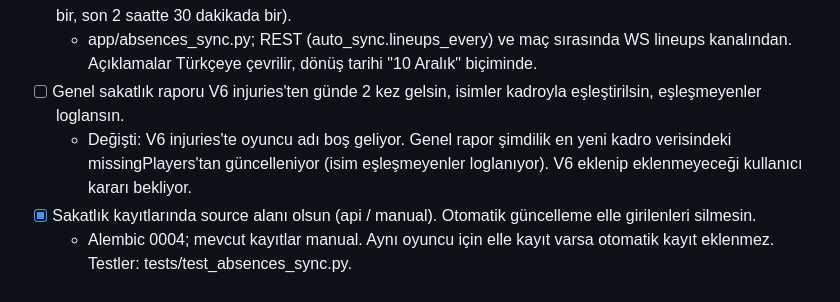
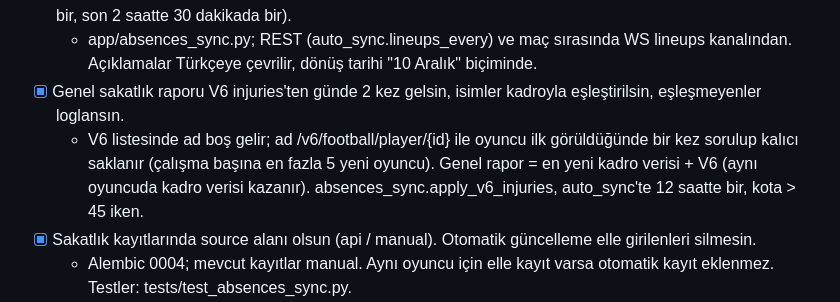
Before and after one commit to kutluktaskin/FenerHub, a Markdown page: docs/ROADMAP.md, the part around the change. GitHub-like rendering.

Commit message:
docs: Asama 3 V6 maddesi isaretlendi

```diff
--- a/docs/ROADMAP.md
+++ b/docs/ROADMAP.md
@@ -47,8 +47,8 @@
   - auto_sync.summary_targets/fetch_summary: başlamadan 2 sa 15 dk sonra, 2 güne kadar, kota ≥ 43 iken bir kez (3 istek). /detail -> summary, /api/matches -> has_summary. Simülasyonda "Maç özeti" sekmesi (frontend/js/summary.js): xG/şut özeti, SVG şut haritası, baskı grafiği (gol işaretli), en iyi 5 oyuncu; fikstürde oynanmış maçta düğme.
 - [x] Maç günü eksikleri /lineups içindeki missingPlayers'tan otomatik gelsin (maça 24 saatten az kala 3 saatte bir, son 2 saatte 30 dakikada bir).
   - app/absences_sync.py; REST (auto_sync.lineups_every) ve maç sırasında WS lineups kanalından. Açıklamalar Türkçeye çevrilir, dönüş tarihi "10 Aralık" biçiminde.
-- [ ] Genel sakatlık raporu V6 injuries'ten günde 2 kez gelsin, isimler kadroyla eşleştirilsin, eşleşmeyenler loglansın.
-  - Değişti: V6 injuries'te oyuncu adı boş geliyor. Genel rapor şimdilik en yeni kadro verisindeki missingPlayers'tan güncelleniyor (isim eşleşmeyenler loglanıyor). V6 eklenip eklenmeyeceği kullanıcı kararı bekliyor.
+- [x] Genel sakatlık raporu V6 injuries'ten günde 2 kez gelsin, isimler kadroyla eşleştirilsin, eşleşmeyenler loglansın.
+  - V6 listesinde ad boş gelir; ad /v6/football/player/{id} ile oyuncu ilk görüldüğünde bir kez sorulup kalıcı saklanır (çalışma başına en fazla 5 yeni oyuncu). Genel rapor = en yeni kadro verisi + V6 (aynı oyuncuda kadro verisi kazanır). absences_sync.apply_v6_injuries, auto_sync'te 12 saatte bir, kota > 45 iken.
 - [x] Sakatlık kayıtlarında source alanı olsun (api / manual). Otomatik güncelleme elle girilenleri silmesin.
   - Alembic 0004; mevcut kayıtlar manual. Aynı oyuncu için elle kayıt varsa otomatik kayıt eklenmez. Testler: tests/test_absences_sync.py.
 - [x] Demo modu: ?demo=live ile geçmiş bir maçın olayları sırayla yeniden oynatılsın.
```
